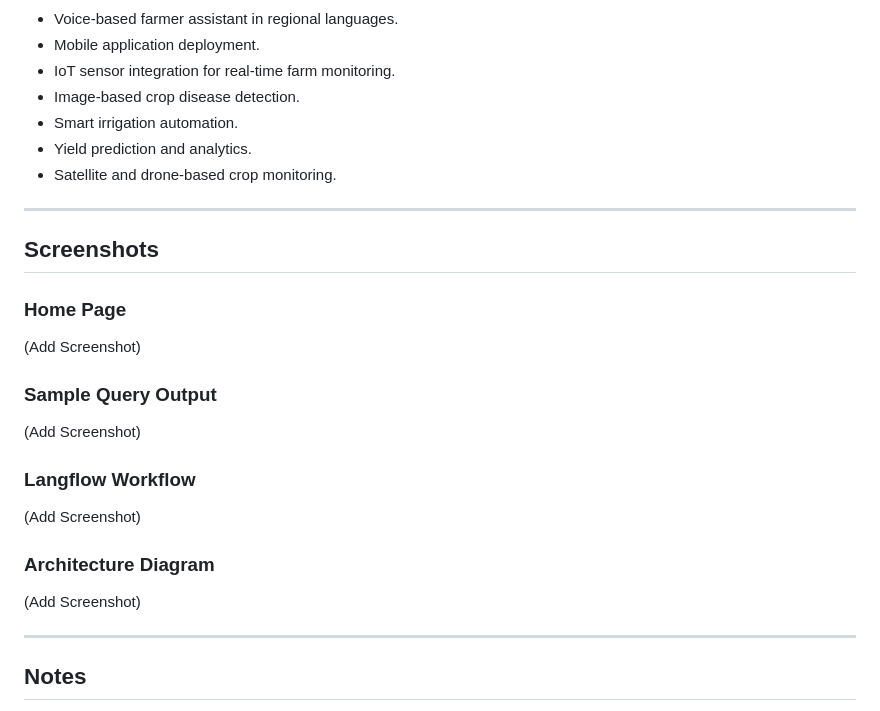
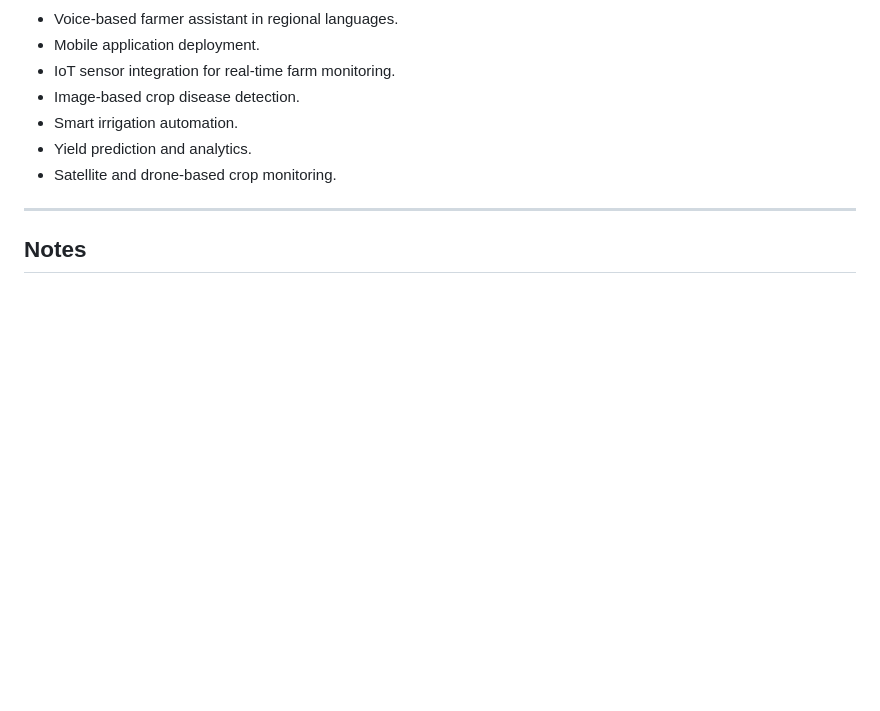
Before and after one commit to Rakshitha6851/Smart_Farming_agent, a Markdown page: README.md, the part around the change. Drawn GitHub-style; blank space fills up the shorter version.

```diff
--- a/README.md
+++ b/README.md
@@ -209,26 +209,6 @@ Agentic AI enables the Smart Farming AI Agent to function as an intelligent agri
 
 ---
 
-## Screenshots
-
-### Home Page
-
-(Add Screenshot)
-
-### Sample Query Output
-
-(Add Screenshot)
-
-### Langflow Workflow
-
-(Add Screenshot)
-
-### Architecture Diagram
-
-(Add Screenshot)
-
----
-
 ## Notes
 
 * Uses local fallback mandi data when external APIs are unavailable.
```
